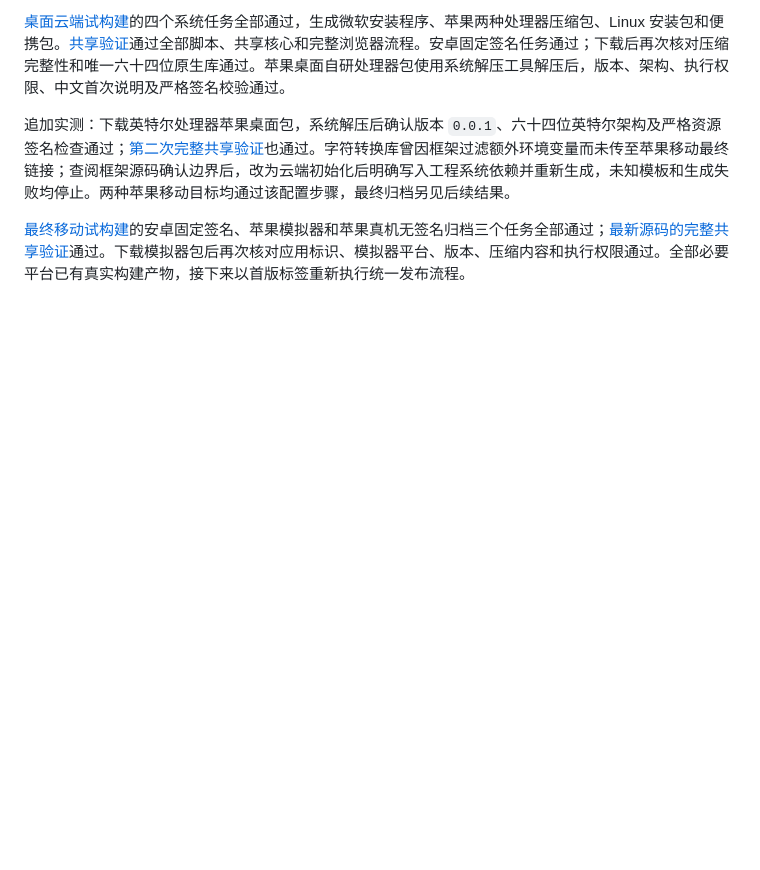
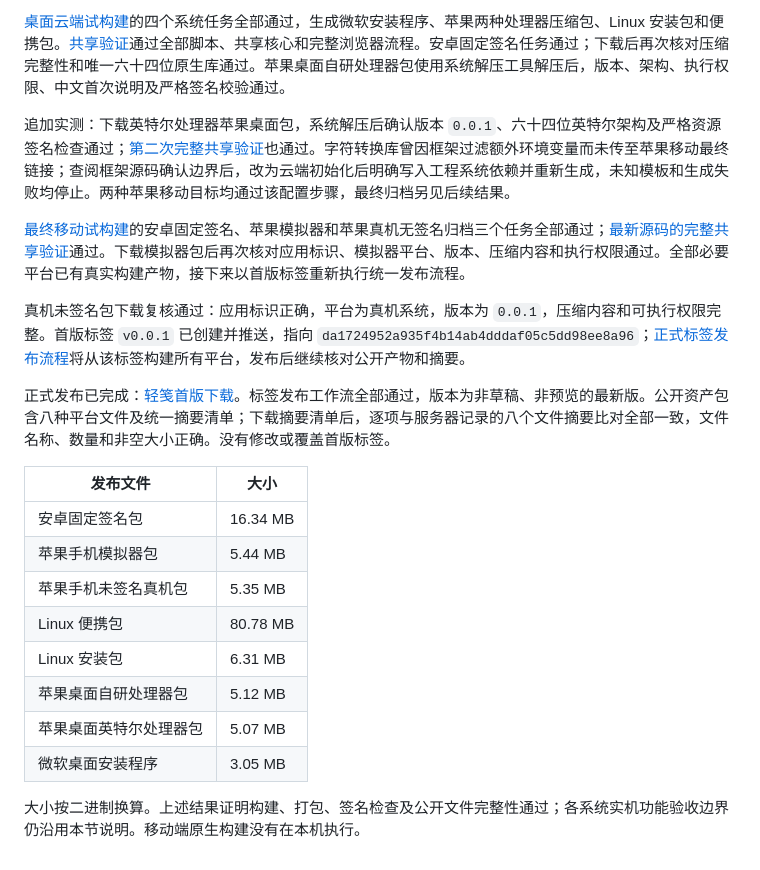
Before and after one commit to a602017206/qingjian, a Markdown page: docs/验证报告.md, the part around the change. Rendered like a GitHub page; blank space fills up the shorter version.

Commit message:
补充首版正式发布与公开产物校验结果

```diff
--- a/docs/验证报告.md
+++ b/docs/验证报告.md
@@ -309,3 +309,20 @@
 追加实测：下载英特尔处理器苹果桌面包，系统解压后确认版本 `0.0.1`、六十四位英特尔架构及严格资源签名检查通过；[第二次完整共享验证](https://github.com/a602017206/qingjian/actions/runs/39195571832)也通过。字符转换库曾因框架过滤额外环境变量而未传至苹果移动最终链接；查阅框架源码确认边界后，改为云端初始化后明确写入工程系统依赖并重新生成，未知模板和生成失败均停止。两种苹果移动目标均通过该配置步骤，最终归档另见后续结果。
 
 [最终移动试构建](https://github.com/a602017206/qingjian/actions/runs/39196437857)的安卓固定签名、苹果模拟器和苹果真机无签名归档三个任务全部通过；[最新源码的完整共享验证](https://github.com/a602017206/qingjian/actions/runs/39196436210)通过。下载模拟器包后再次核对应用标识、模拟器平台、版本、压缩内容和执行权限通过。全部必要平台已有真实构建产物，接下来以首版标签重新执行统一发布流程。
+
+真机未签名包下载复核通过：应用标识正确，平台为真机系统，版本为 `0.0.1`，压缩内容和可执行权限完整。首版标签 `v0.0.1` 已创建并推送，指向 `da1724952a935f4b14ab4dddaf05c5dd98ee8a96`；[正式标签发布流程](https://github.com/a602017206/qingjian/actions/runs/39197295367)将从该标签构建所有平台，发布后继续核对公开产物和摘要。
+
+正式发布已完成：[轻笺首版下载](https://github.com/a602017206/qingjian/releases/tag/v0.0.1)。标签发布工作流全部通过，版本为非草稿、非预览的最新版。公开资产包含八种平台文件及统一摘要清单；下载摘要清单后，逐项与服务器记录的八个文件摘要比对全部一致，文件名称、数量和非空大小正确。没有修改或覆盖首版标签。
+
+| 发布文件 | 大小 |
+| --- | --- |
+| 安卓固定签名包 | 16.34 MB |
+| 苹果手机模拟器包 | 5.44 MB |
+| 苹果手机未签名真机包 | 5.35 MB |
+| Linux 便携包 | 80.78 MB |
+| Linux 安装包 | 6.31 MB |
+| 苹果桌面自研处理器包 | 5.12 MB |
+| 苹果桌面英特尔处理器包 | 5.07 MB |
+| 微软桌面安装程序 | 3.05 MB |
+
+大小按二进制换算。上述结果证明构建、打包、签名检查及公开文件完整性通过；各系统实机功能验收边界仍沿用本节说明。移动端原生构建没有在本机执行。
```
Also changed, not shown: docs/每日记录/2026-10-19_0907_内容块多选与分栏设计.md (+8 -0 lines).
